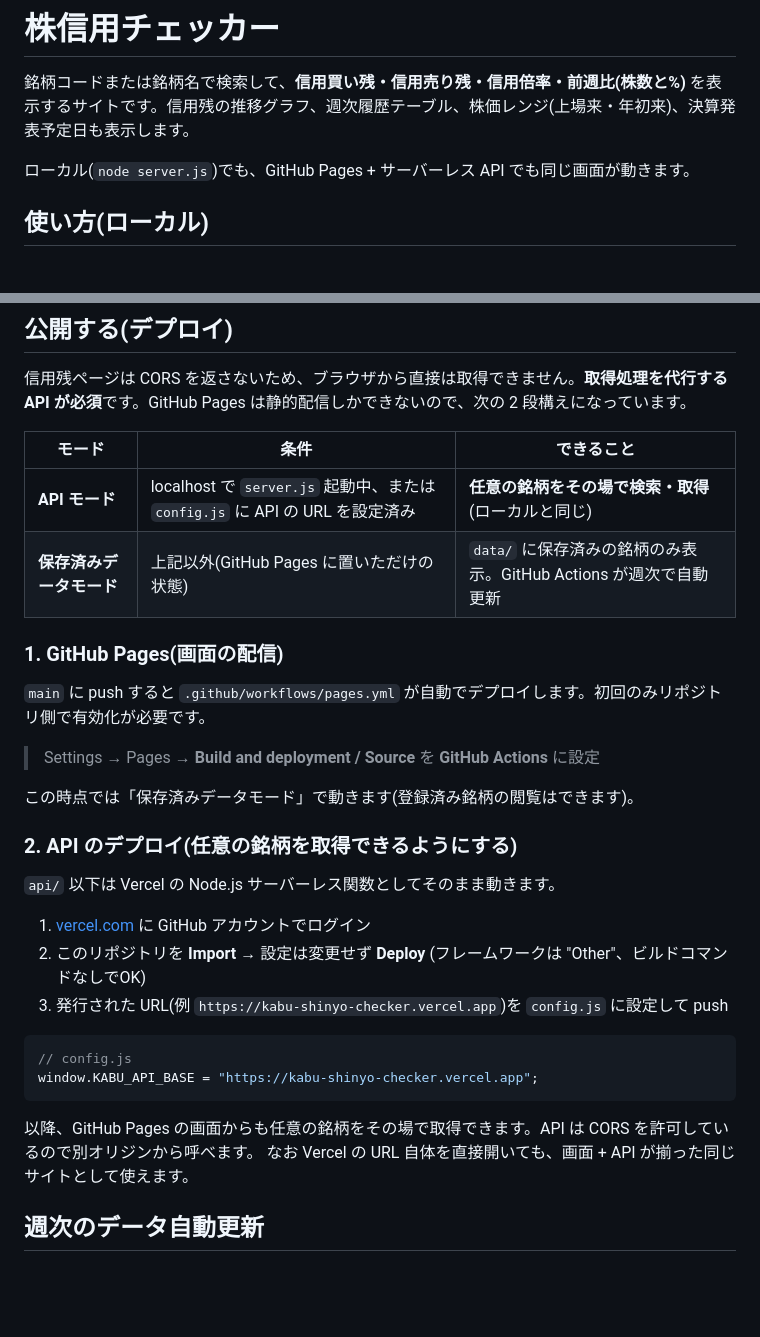
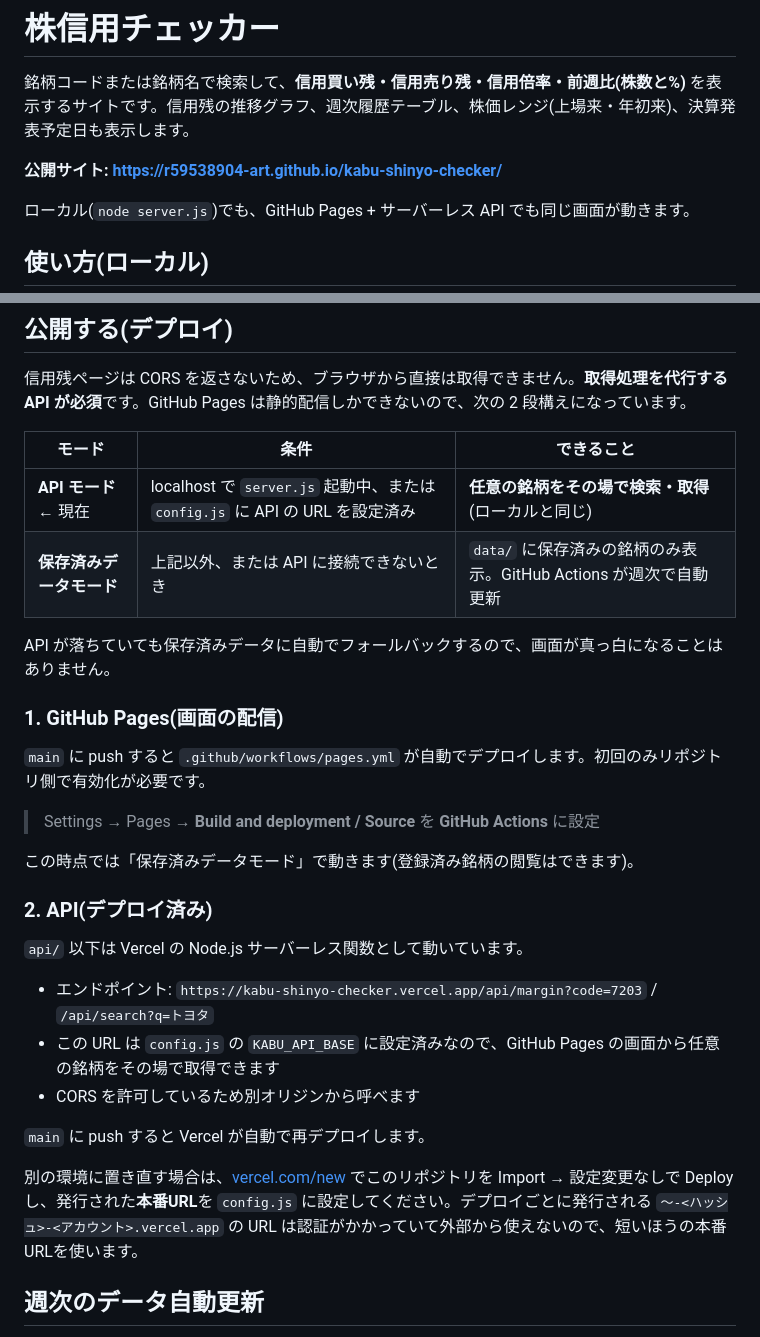
Before and after one commit to r59538904-art/kabu-shinyo-checker, a Markdown page: README.md, 2 parts joined by grey strips. Rendered like a GitHub page; blank space fills up the shorter version.

Commit message:
docs: デプロイ済みの構成に合わせて README を更新
Co-Authored-By: Claude Opus 5 <noreply@anthropic.com>

````diff
--- a/README.md
+++ b/README.md
@@ -1,6 +1,8 @@
 # 株信用チェッカー
 
 銘柄コードまたは銘柄名で検索して、**信用買い残・信用売り残・信用倍率・前週比(株数と%)** を表示するサイトです。信用残の推移グラフ、週次履歴テーブル、株価レンジ(上場来・年初来)、決算発表予定日も表示します。
+
+**公開サイト: https://r59538904-art.github.io/kabu-shinyo-checker/**
 
 ローカル(`node server.js`)でも、GitHub Pages + サーバーレス API でも同じ画面が動きます。
 
@@ -20,8 +22,10 @@
 
 | モード | 条件 | できること |
 |---|---|---|
-| **API モード** | localhost で `server.js` 起動中、または `config.js` に API の URL を設定済み | **任意の銘柄をその場で検索・取得**(ローカルと同じ) |
-| **保存済みデータモード** | 上記以外(GitHub Pages に置いただけの状態) | `data/` に保存済みの銘柄のみ表示。GitHub Actions が週次で自動更新 |
+| **API モード** ← 現在 | localhost で `server.js` 起動中、または `config.js` に API の URL を設定済み | **任意の銘柄をその場で検索・取得**(ローカルと同じ) |
+| **保存済みデータモード** | 上記以外、または API に接続できないとき | `data/` に保存済みの銘柄のみ表示。GitHub Actions が週次で自動更新 |
+
+API が落ちていても保存済みデータに自動でフォールバックするので、画面が真っ白になることはありません。
 
 ### 1. GitHub Pages(画面の配信)
 
@@ -31,22 +35,17 @@
 
 この時点では「保存済みデータモード」で動きます(登録済み銘柄の閲覧はできます)。
 
-### 2. API のデプロイ(任意の銘柄を取得できるようにする)
+### 2. API(デプロイ済み)
 
-`api/` 以下は Vercel の Node.js サーバーレス関数としてそのまま動きます。
+`api/` 以下は Vercel の Node.js サーバーレス関数として動いています。
 
-1. [vercel.com](https://vercel.com/new) に GitHub アカウントでログイン
-2. このリポジトリを **Import** → 設定は変更せず **Deploy**
-   (フレームワークは "Other"、ビルドコマンドなしでOK)
-3. 発行された URL(例 `https://kabu-shinyo-checker.vercel.app`)を `config.js` に設定して push
+- エンドポイント: `https://kabu-shinyo-checker.vercel.app/api/margin?code=7203` / `/api/search?q=トヨタ`
+- この URL は `config.js` の `KABU_API_BASE` に設定済みなので、GitHub Pages の画面から任意の銘柄をその場で取得できます
+- CORS を許可しているため別オリジンから呼べます
 
-```js
-// config.js
-window.KABU_API_BASE = "https://kabu-shinyo-checker.vercel.app";
-```
+`main` に push すると Vercel が自動で再デプロイします。
 
-以降、GitHub Pages の画面からも任意の銘柄をその場で取得できます。API は CORS を許可しているので別オリジンから呼べます。
-なお Vercel の URL 自体を直接開いても、画面 + API が揃った同じサイトとして使えます。
+別の環境に置き直す場合は、[vercel.com/new](https://vercel.com/new) でこのリポジトリを Import → 設定変更なしで Deploy し、発行された**本番URL**を `config.js` に設定してください。デプロイごとに発行される `～-<ハッシュ>-<アカウント>.vercel.app` の URL は認証がかかっていて外部から使えないので、短いほうの本番URLを使います。
 
 ## 週次のデータ自動更新
 
````
